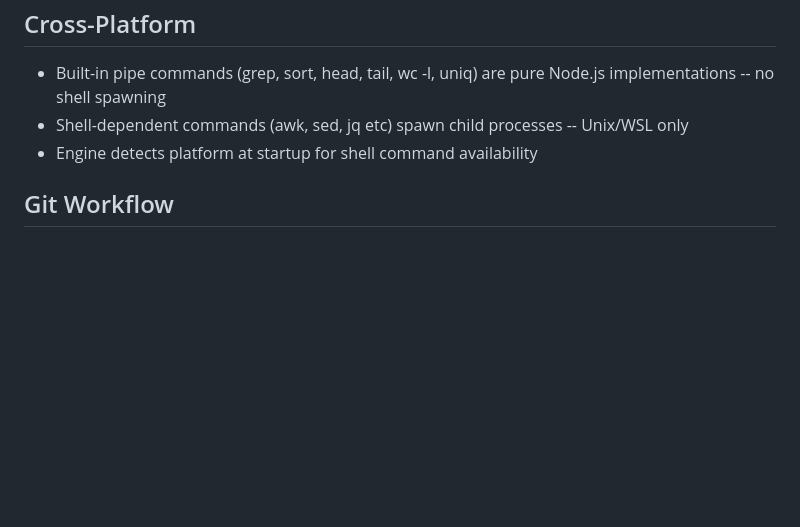
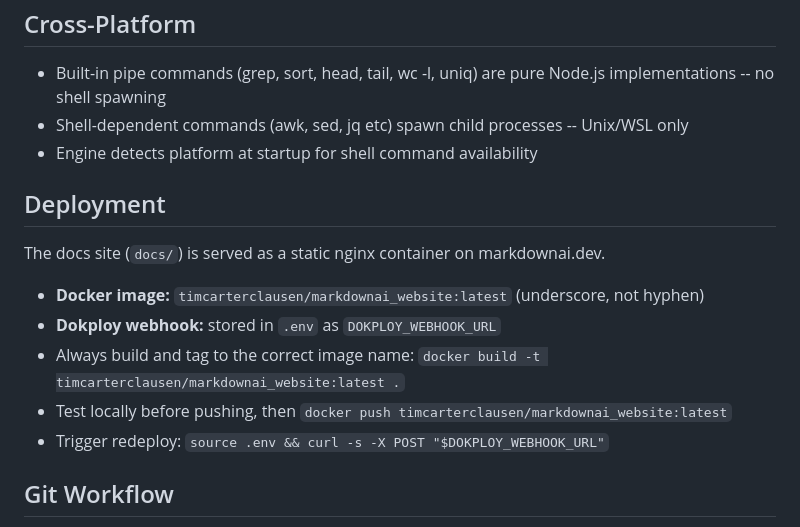
Before and after one commit to TheDecipherist/markdownai, a Markdown page: CLAUDE.md, the part around the change. Drawn GitHub-style; blank space fills up the shorter version.

Commit message:
docs(claude): add deployment section with image name and webhook

```diff
--- a/CLAUDE.md
+++ b/CLAUDE.md
@@ -86,6 +86,16 @@ The stripper (`mai strip`) is in `packages/engine/src/stripper.ts`, not a separa
 - Shell-dependent commands (awk, sed, jq etc) spawn child processes -- Unix/WSL only
 - Engine detects platform at startup for shell command availability
 
+## Deployment
+
+The docs site (`docs/`) is served as a static nginx container on markdownai.dev.
+
+- **Docker image:** `timcarterclausen/markdownai_website:latest` (underscore, not hyphen)
+- **Dokploy webhook:** stored in `.env` as `DOKPLOY_WEBHOOK_URL`
+- Always build and tag to the correct image name: `docker build -t timcarterclausen/markdownai_website:latest .`
+- Test locally before pushing, then `docker push timcarterclausen/markdownai_website:latest`
+- Trigger redeploy: `source .env && curl -s -X POST "$DOKPLOY_WEBHOOK_URL"`
+
 ## Git Workflow
 
 - Never commit to main
```
